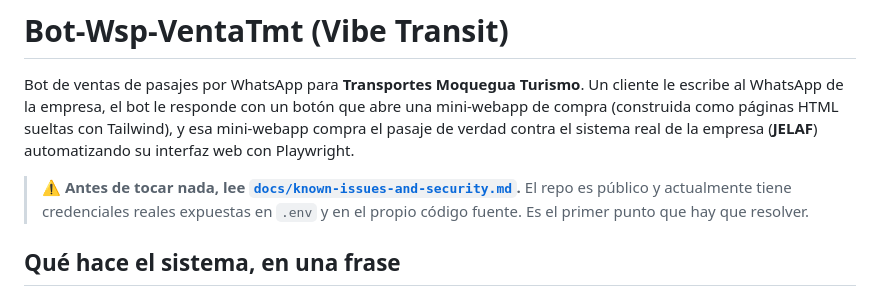
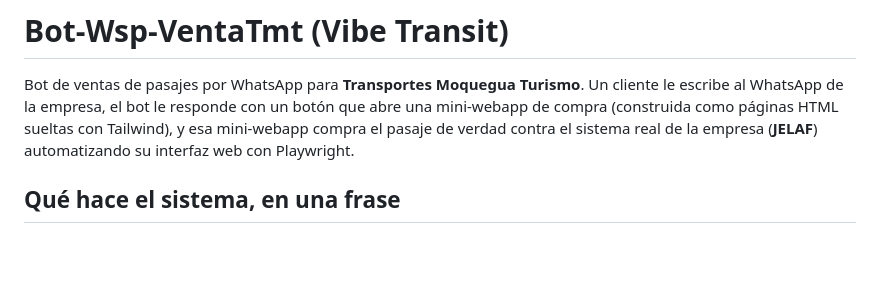
Before and after one commit to lnunezfue/Bot-Wsp-VentaTmt, a Markdown page: README.md, the part around the change. Rendered like a GitHub page; blank space fills up the shorter version.

Commit message:
Update README to remove security warning
Removed warning about reading known issues and security document.

```diff
--- a/README.md
+++ b/README.md
@@ -4,10 +4,6 @@ Bot de ventas de pasajes por WhatsApp para **Transportes Moquegua Turismo**. Un
 al WhatsApp de la empresa, el bot le responde con un botón que abre una mini-webapp de compra
 (construida como páginas HTML sueltas con Tailwind), y esa mini-webapp compra el pasaje de verdad
 contra el sistema real de la empresa (**JELAF**) automatizando su interfaz web con Playwright.
-
-> ⚠️ **Antes de tocar nada, lee [`docs/known-issues-and-security.md`](docs/known-issues-and-security.md).**
-> El repo es público y actualmente tiene credenciales reales expuestas en `.env` y en el propio
-> código fuente. Es el primer punto que hay que resolver.
 
 ## Qué hace el sistema, en una frase
 
```
